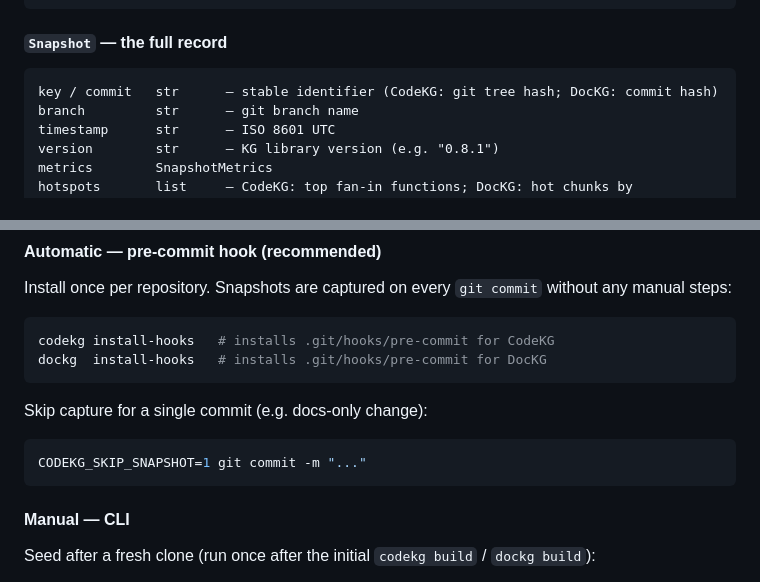
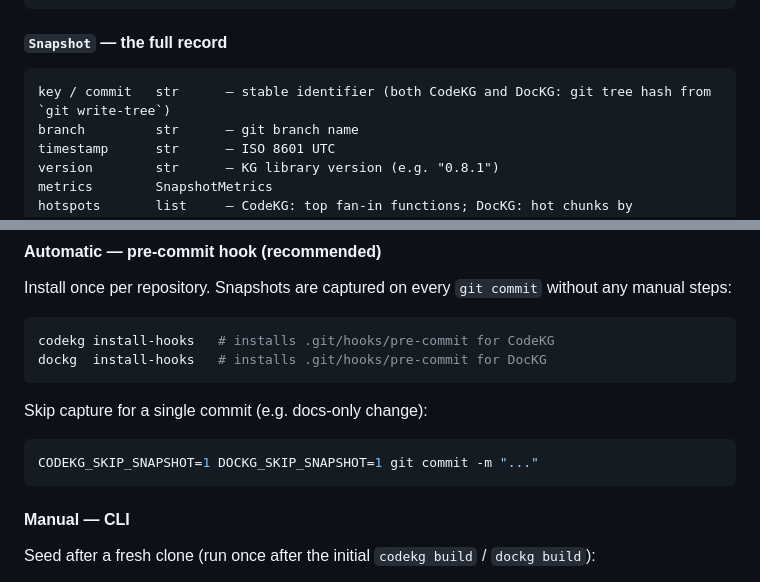
Before and after one commit to Flux-Frontiers/KGRAG, a Markdown page: docs/ADAPTER_SPEC.md, 2 parts joined by grey strips. Drawn GitHub-style.

Commit message:
docs(adapter-spec): fix snapshot key and skip-env-var details
- Both CodeKG and DocKG use git write-tree (tree hash) as snapshot key,
  not HEAD commit hash — corrected Snapshot.key description and file paths
- DocKG hook respects DOCKG_SKIP_SNAPSHOT=1; document both skip vars

https://claude.ai/code/session_01QkFS68jRXwA5GFymEEuo7S

````diff
--- a/docs/ADAPTER_SPEC.md
+++ b/docs/ADAPTER_SPEC.md
@@ -254,7 +254,7 @@ critical_issues_delta / issues_delta  int  — issue count change
 #### `Snapshot` — the full record
 
 ```
-key / commit   str      — stable identifier (CodeKG: git tree hash; DocKG: commit hash)
+key / commit   str      — stable identifier (both CodeKG and DocKG: git tree hash from `git write-tree`)
 branch         str      — git branch name
 timestamp      str      — ISO 8601 UTC
 version        str      — KG library version (e.g. "0.8.1")
@@ -285,7 +285,7 @@ dockg  install-hooks   # installs .git/hooks/pre-commit for DocKG
 
 Skip capture for a single commit (e.g. docs-only change):
 ```bash
-CODEKG_SKIP_SNAPSHOT=1 git commit -m "..."
+CODEKG_SKIP_SNAPSHOT=1 DOCKG_SKIP_SNAPSHOT=1 git commit -m "..."
 ```
 
 #### Manual — CLI
````
Also changed, not shown: other parts of docs/ADAPTER_SPEC.md (+1 -1 lines).
